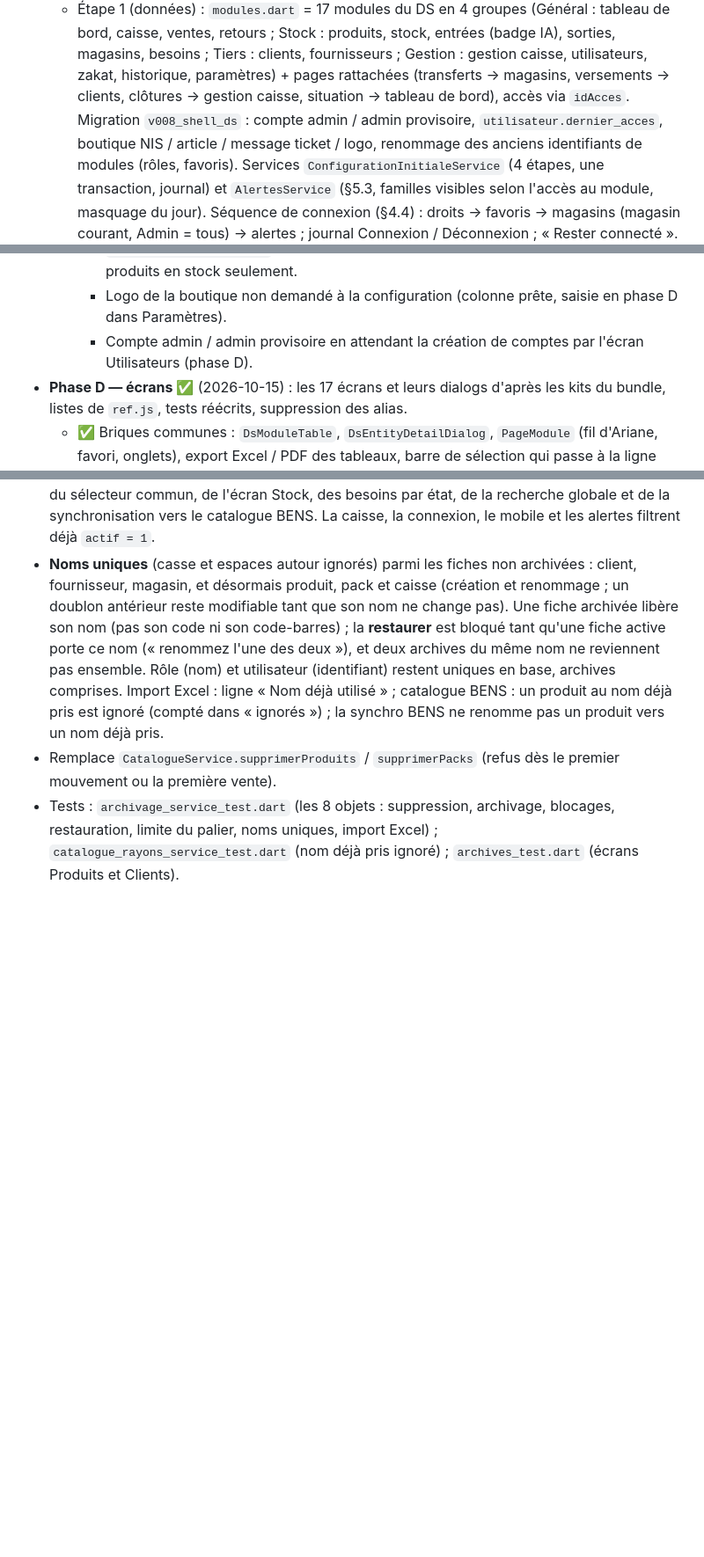
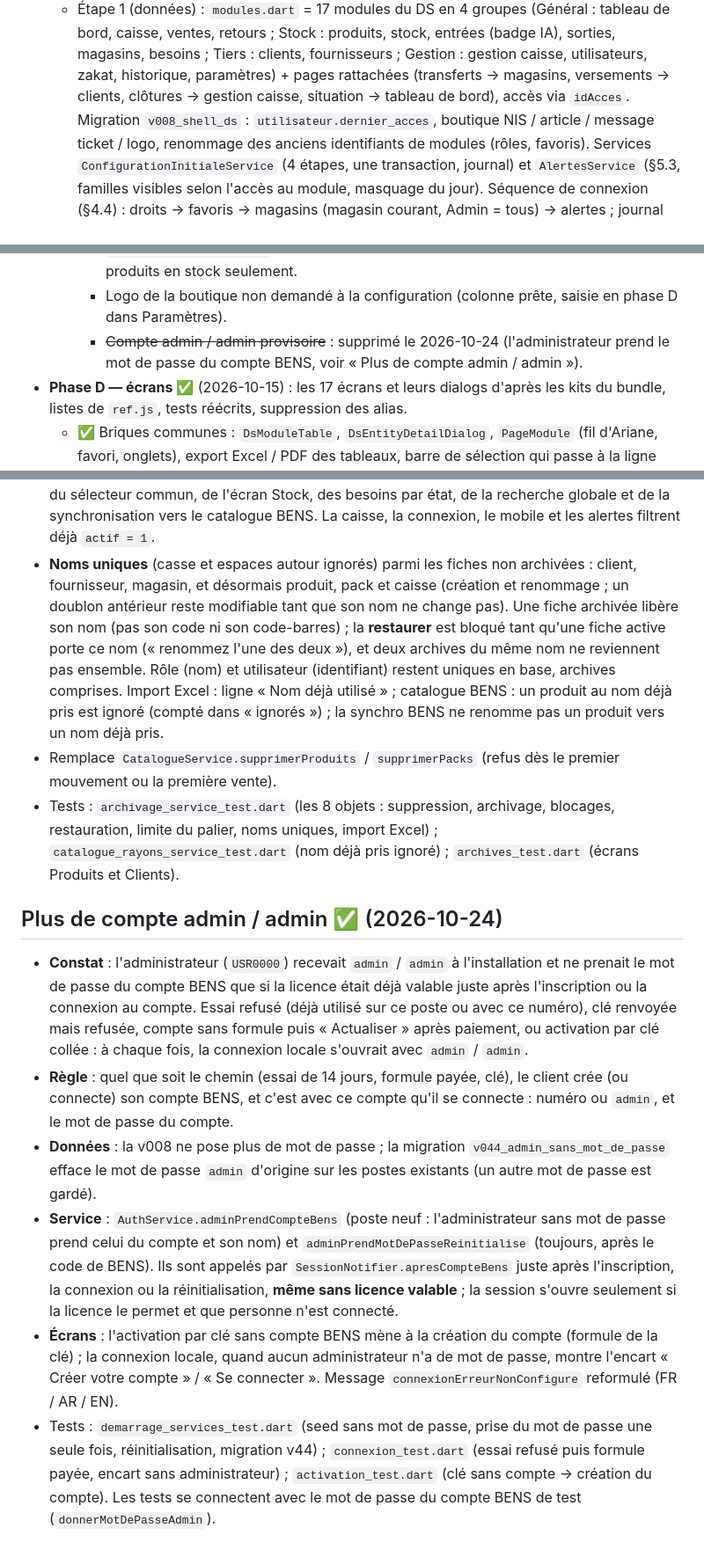
Before and after one commit to OussBens/caissedz_desktop, a Markdown page: docs/PLAN.md, 3 parts joined by grey strips. Shown at 88% size. Rendered like a GitHub page; blank space fills up the shorter version.

Commit message:
Documente la suppression du compte admin / admin
Co-Authored-By: Claude Opus 5.5 <noreply@anthropic.com>

```diff
--- a/docs/PLAN.md
+++ b/docs/PLAN.md
@@ -369,7 +369,7 @@ Référence : `docs/design/CaisseDZ-DS-v2.2/CaisseDZ-DS-v2.2.html`, `bundle-v2.2
     ventes, retours ; Stock : produits, stock, entrées (badge IA), sorties, magasins, besoins ; Tiers : clients,
     fournisseurs ; Gestion : gestion caisse, utilisateurs, zakat, historique, paramètres) + pages rattachées
     (transferts → magasins, versements → clients, clôtures → gestion caisse, situation → tableau de bord), accès
-    via `idAcces`. Migration `v008_shell_ds` : compte admin / admin provisoire, `utilisateur.dernier_acces`,
+    via `idAcces`. Migration `v008_shell_ds` : `utilisateur.dernier_acces`,
     boutique NIS / article / message ticket / logo, renommage des anciens identifiants de modules (rôles,
     favoris). Services `ConfigurationInitialeService` (4 étapes, une transaction, journal) et `AlertesService`
     (§5.3, familles visibles selon l'accès au module, masquage du jour). Séquence de connexion (§4.4) : droits →
@@ -394,7 +394,8 @@ Référence : `docs/design/CaisseDZ-DS-v2.2/CaisseDZ-DS-v2.2.html`, `bundle-v2.2
     - Familles « Produits expirés » et « Bientôt expirés » branchées en phase D sur `produit.date_expiration`
       (migration v13) : date passée / dans au plus 30 jours, produits en stock seulement.
     - Logo de la boutique non demandé à la configuration (colonne prête, saisie en phase D dans Paramètres).
-    - Compte admin / admin provisoire en attendant la création de comptes par l'écran Utilisateurs (phase D).
+    - ~~Compte admin / admin provisoire~~ : supprimé le 2026-10-24 (l'administrateur prend le mot de passe du
+      compte BENS, voir « Plus de compte admin / admin »).
 - **Phase D — écrans ✅** (2026-10-15) : les 17 écrans et leurs dialogs d'après les kits du bundle, listes de `ref.js`,
   tests réécrits, suppression des alias.
   - ✅ Briques communes : `DsModuleTable`, `DsEntityDetailDialog`, `PageModule` (fil d'Ariane, favori, onglets),
@@ -1297,3 +1298,26 @@ téléchargés et le code-barres inconnu est cherché dans le catalogue à la ca
 - Tests : `archivage_service_test.dart` (les 8 objets : suppression, archivage, blocages, restauration, limite du
   palier, noms uniques, import Excel) ; `catalogue_rayons_service_test.dart` (nom déjà pris ignoré) ;
   `archives_test.dart` (écrans Produits et Clients).
+
+## Plus de compte admin / admin ✅ (2026-10-24)
+
+- **Constat** : l'administrateur (`USR0000`) recevait `admin` / `admin` à l'installation et ne prenait le mot de
+  passe du compte BENS que si la licence était déjà valable juste après l'inscription ou la connexion au compte.
+  Essai refusé (déjà utilisé sur ce poste ou avec ce numéro), clé renvoyée mais refusée, compte sans formule puis
+  « Actualiser » après paiement, ou activation par clé collée : à chaque fois, la connexion locale s'ouvrait avec
+  `admin` / `admin`.
+- **Règle** : quel que soit le chemin (essai de 14 jours, formule payée, clé), le client crée (ou connecte) son
+  compte BENS, et c'est avec ce compte qu'il se connecte : numéro ou `admin`, et le mot de passe du compte.
+- **Données** : la v008 ne pose plus de mot de passe ; la migration `v044_admin_sans_mot_de_passe` efface le mot
+  de passe `admin` d'origine sur les postes existants (un autre mot de passe est gardé).
+- **Service** : `AuthService.adminPrendCompteBens` (poste neuf : l'administrateur sans mot de passe prend celui du
+  compte et son nom) et `adminPrendMotDePasseReinitialise` (toujours, après le code de BENS). Ils sont appelés par
+  `SessionNotifier.apresCompteBens` juste après l'inscription, la connexion ou la réinitialisation, **même sans
+  licence valable** ; la session s'ouvre seulement si la licence le permet et que personne n'est connecté.
+- **Écrans** : l'activation par clé sans compte BENS mène à la création du compte (formule de la clé) ; la
+  connexion locale, quand aucun administrateur n'a de mot de passe, montre l'encart « Créer votre compte » /
+  « Se connecter ». Message `connexionErreurNonConfigure` reformulé (FR / AR / EN).
+- Tests : `demarrage_services_test.dart` (seed sans mot de passe, prise du mot de passe une seule fois,
+  réinitialisation, migration v44) ; `connexion_test.dart` (essai refusé puis formule payée, encart sans
+  administrateur) ; `activation_test.dart` (clé sans compte → création du compte). Les tests se connectent avec le
+  mot de passe du compte BENS de test (`donnerMotDePasseAdmin`).
```
